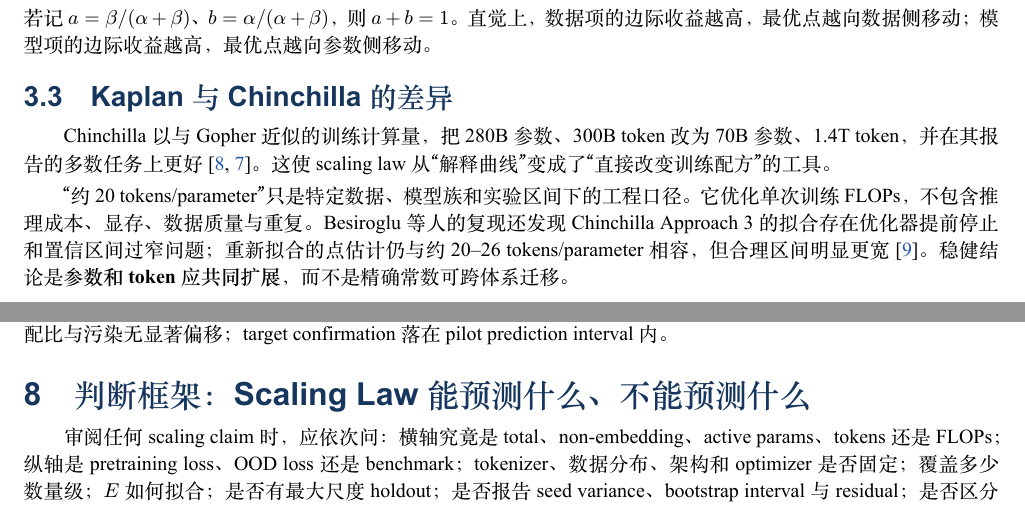
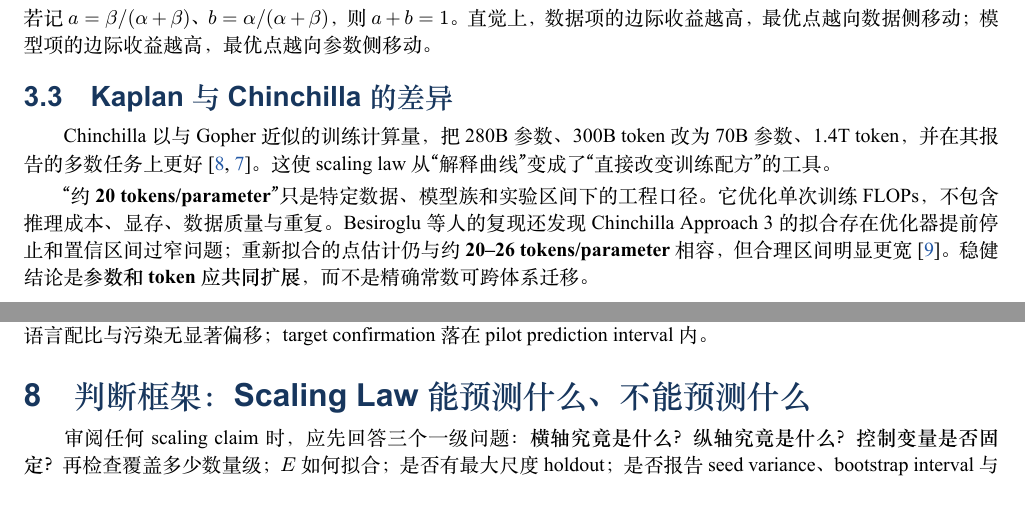
Before and after one commit to smallflyingpig/awesome-LLM-papers, a LaTeX document (tech_blogs/llm-scaling-law-report/llm-scaling-law-paper.tex): two parts of pages 4 and 8 of 13, joined at a grey line, cut so that both start at the same text. The pictures show the PDF file tech_blogs/llm-scaling-law-report/llm-scaling-law-paper.pdf that the author committed with the source.

Commit message:
docs: highlight key scaling conclusions

```diff
--- a/tech_blogs/llm-scaling-law-report/llm-scaling-law-paper.tex
+++ b/tech_blogs/llm-scaling-law-report/llm-scaling-law-paper.tex
@@ -110,7 +110,7 @@
 \noindent\color{deepblue}\rule{\textwidth}{0.8pt}\color{black}
 \vspace{0.3em}
 \begin{abstract}
-LLM scaling law 不是“参数越大、能力越强”的口号，而是在固定数据分布、模型族与训练配方下，用一组受控的小规模实验刻画损失随参数量、训练 token 与计算量变化的局部经验规律，并据此进行资源配置和外推决策。本文沿着 learning curve、Kaplan 三轴幂律、Chinchilla compute-optimal、data-constrained/data-quality scaling、MoE 与 inference-time scaling 的脉络，给出核心公式、推导、拟合和验证细节。报告进一步整理 2020--2026 年 28 个公开模型家族的尺寸、训练 token、total/active parameters 与证据等级，用来检验公开实践支持什么、不能支持什么。面向预训练工程，本文给出 isoFLOP 实验矩阵、鲁棒拟合、scale holdout、bootstrap、不确定性传播，以及 code/repo-level 数据策略的可量化验证框架。核心结论是：同分布 validation loss 的局部外推最可靠；跨代 benchmark 与能力涌现最不可靠；函数形式可以迁移，系数、最优 token/parameter 比和能力阈值通常不能直接迁移。
+LLM scaling law 不是“参数越大、能力越强”的口号，而是在固定数据分布、模型族与训练配方下，用一组受控的小规模实验刻画损失随参数量、训练 token 与计算量变化的局部经验规律，并据此进行资源配置和外推决策。本文沿着 learning curve、Kaplan 三轴幂律、Chinchilla compute-optimal、data-constrained/data-quality scaling、MoE 与 inference-time scaling 的脉络，给出核心公式、推导、拟合和验证细节。报告进一步整理 \textbf{2020--2026 年 28 个公开模型家族}的尺寸、训练 token、total/active parameters 与证据等级，用来检验公开实践支持什么、不能支持什么。面向预训练工程，本文给出 isoFLOP 实验矩阵、鲁棒拟合、scale holdout、bootstrap、不确定性传播，以及 code/repo-level 数据策略的可量化验证框架。核心结论是：\textbf{同分布 validation loss 的局部外推最可靠}；\textit{跨代 benchmark 与能力涌现最不可靠}；\textbf{函数形式可以迁移，系数、最优 token/parameter 比和能力阈值通常不能直接迁移}。
 
 \vspace{0.5em}
 \noindent\textbf{关键词：}大语言模型；Scaling Law；Compute-Optimal；数据扩展；MoE；推理时计算；代码预训练
@@ -172,7 +172,7 @@ LLM scaling law 不是“参数越大、能力越强”的口号，而是在固
 
 \subsection{Kaplan：统一参数、数据和计算三轴}
 
-Kaplan 等人把语言模型的参数量 $N$、训练 token 数 $D$ 与训练计算量 $C$ 放入统一框架，跨多个数量级拟合 loss 曲线\cite{kaplan2020}。其代表性指数约为 $\alpha_N=0.076$、$\alpha_D=0.095$、$\alpha_C=0.050$，并得到早期 compute-optimal 结论：预算增长时模型规模应比数据量增长得更快，近似为
+Kaplan 等人把语言模型的参数量 $N$、训练 token 数 $D$ 与训练计算量 $C$ 放入统一框架，跨多个数量级拟合 loss 曲线\cite{kaplan2020}。其代表性指数约为 $\alpha_N=$\textbf{0.076}、$\alpha_D=$\textbf{0.095}、$\alpha_C=$\textbf{0.050}，并得到早期 compute-optimal 结论：预算增长时模型规模应比数据量增长得更快，近似为
 \begin{equation}
   N_{\mathrm{opt}}\propto C^{0.73},\qquad
   D_{\mathrm{opt}}\propto C^{0.27}.
@@ -258,7 +258,7 @@ $D_{\mathrm{opt}}$ 对 $C$ 的指数 & 0.27 & 约 0.50--0.51 \\
 
 Chinchilla 以与 Gopher 近似的训练计算量，把 280B 参数、300B token 改为 70B 参数、1.4T token，并在其报告的多数任务上更好\cite{rae2021,hoffmann2022}。这使 scaling law 从“解释曲线”变成了“直接改变训练配方”的工具。
 
-“约 20 tokens/parameter”只是特定数据、模型族和实验区间下的工程口径。它优化单次训练 FLOPs，不包含推理成本、显存、数据质量与重复。Besiroglu 等人的复现还发现 Chinchilla Approach 3 的拟合存在优化器提前停止和置信区间过窄问题；重新拟合的点估计仍与约 20--26 tokens/parameter 相容，但合理区间明显更宽\cite{besiroglu2024}。稳健结论是\term{参数和 token 应共同扩展}，而不是精确常数可跨体系迁移。
+“约 \textbf{20 tokens/parameter}”只是特定数据、模型族和实验区间下的工程口径。它优化单次训练 FLOPs，不包含推理成本、显存、数据质量与重复。Besiroglu 等人的复现还发现 Chinchilla Approach 3 的拟合存在优化器提前停止和置信区间过窄问题；重新拟合的点估计仍与约 \textbf{20--26 tokens/parameter} 相容，但\textit{合理区间明显更宽}\cite{besiroglu2024}。稳健结论是\term{参数和 token 应共同扩展}，而不是精确常数可跨体系迁移。
 
 \section{技术演进：Scaling 的自变量不断增加}
 
@@ -289,7 +289,7 @@ Data-constrained scaling 研究表明，在固定计算预算下适度重复数
   J=C_{\mathrm{train}}+R\,c_{\mathrm{infer}}(N,C_{\mathrm{test}}),
   \label{eq:lifecycle}
 \end{equation}
-而不是只最小化训练 FLOPs。Inference-aware scaling 的结果是：高调用量下，训练一个更小但看过更多 token 的模型可能拥有更低总成本\cite{sardana2024}。Test-time scaling 进一步表明，自适应分配搜索或 verifier compute，在部分问题上可以比单纯扩大参数更有效\cite{snell2024}。现代 scaling 因而从 $N$--$D$--$C_{\mathrm{train}}$ 三角形扩展到训练、部署与推理时计算的联合优化。
+而不是只最小化训练 FLOPs。Inference-aware scaling 的结果是：\textbf{高调用量下，训练一个更小但看过更多 token 的模型可能拥有更低总成本}\cite{sardana2024}。Test-time scaling 进一步表明，\textit{自适应分配搜索或 verifier compute，在部分问题上可以比单纯扩大参数更有效}\cite{snell2024}。现代 scaling 因而从 $N$--$D$--$C_{\mathrm{train}}$ 三角形扩展到训练、部署与推理时计算的联合优化。
 
 \section{实现细节：怎样做一套可用于发车决策的 Scaling Study}
 
@@ -381,7 +381,7 @@ Parametric surface & 拟合 $L(N,D)$ 后解析求最优 & 利用全部点并连
 \end{tabularx}
 \end{table}
 
-三种方法在目标尺度附近一致，且 scale holdout 落入预测区间，才适合发车昂贵的大 run。必做诊断包括：$\log(L-E)$ 对 $\log N/\log D/\log C$；每条 isoFLOP 的 U 型曲线；residual heatmap；预测值对实际值；$N_{\mathrm{opt}}(C)$ 与 $D_{\mathrm{opt}}(C)$ 的 bootstrap band；目标 run 的 prediction interval。
+\textbf{三种方法在目标尺度附近一致，且 scale holdout 落入预测区间，才适合发车昂贵的大 run。}必做诊断包括：$\log(L-E)$ 对 $\log N/\log D/\log C$；每条 isoFLOP 的 U 型曲线；residual heatmap；预测值对实际值；$N_{\mathrm{opt}}(C)$ 与 $D_{\mathrm{opt}}(C)$ 的 bootstrap band；目标 run 的 prediction interval。
 
 当 residual 随 scale 呈系统趋势、最大尺度持续偏向同一方向、$E$ 贴边、数据或 tokenizer 已改变、dense 切换 MoE、context 增长导致 attention FLOPs 不可忽略时，应判定旧 law 失效并重新拟合。
 
@@ -410,7 +410,7 @@ OLMo 2 & 1B, 7B, 13B, 32B & 最高 5T--6T & 数据、代码、recipe 与 checkpo
 \end{tabularx}
 \end{table}
 
-公开实践给出五条相对稳健的结论。第一，参数不是独立自变量；LLaMA-13B 超过 GPT-3 175B 的多项结果来自数据、token、架构和 recipe 共同移动曲线。第二，训练显著 data-rich：从 GPT-3 175B/300B，到 Chinchilla 70B/1.4T，再到 Llama 3.1 的 15T+ 与 Qwen3 的约 36T。第三，这不表示 Chinchilla“错误”，因为现代模型还优化推理成本、可部署性和模型家族复用。第四，过滤、混合与领域数据能够横向移动整条 frontier。第五，MoE 把“规模”拆成容量与计算。
+公开实践给出五条相对稳健的结论。第一，\textbf{参数不是独立自变量}；LLaMA-13B 超过 GPT-3 175B 的多项结果来自数据、token、架构和 recipe 共同移动曲线。第二，\textbf{训练显著 data-rich}：从 GPT-3 \textbf{175B/300B}，到 Chinchilla \textbf{70B/1.4T}，再到 Llama 3.1 的 \textbf{15T+} 与 Qwen3 的约 \textbf{36T}。第三，\textit{这不表示 Chinchilla“错误”}，因为现代模型还优化推理成本、可部署性和模型家族复用。第四，\textbf{过滤、混合与领域数据能够横向移动整条 frontier}。第五，\textbf{MoE 把“规模”拆成容量与计算}。
 
 \subsection{MoE：Total Parameters 与 Active Parameters 是两条轴}
 
@@ -463,7 +463,7 @@ DeepSeek-V4 Flash/Pro & 284B/1.6T & 13B/49B & 未公开 & 2026 endpoint，只支
 
 repo/func-level packing 同时改变 token 邻接分布、cross-file mutual information、sequence utilization、样本长度、attention FLOPs、重复函数密度与污染传播范围。因此“训练 token 相同”仍不等价；还要报告 effective non-padding tokens、平均 attention length、每 token 实测 FLOPs，以及 file/repo 级 dedup 后的 unique coverage。
 
-推荐两阶段闭环：第一阶段以 150M--2.4B 覆盖 4--6 条 isoFLOP，筛选 pipeline 并预测 7B；第二阶段至少做一个 7B 等级、等训练 token 的 baseline/candidate A/B run。发车门槛可设为：目标尺度 predicted code OOD loss 改善的 80\% bootstrap lower bound 大于 0；general OOD loss 不越 guardrail；等 FLOPs 的 token efficiency 可量化；语言配比与污染无显著偏移；target confirmation 落在 pilot prediction interval 内。
+推荐两阶段闭环：\textbf{第一阶段以 150M--2.4B 覆盖 4--6 条 isoFLOP，筛选 pipeline 并预测 7B}；\textbf{第二阶段至少做一个 7B 等级、等训练 token 的 baseline/candidate A/B run}。发车门槛可设为：目标尺度 predicted code OOD loss 改善的 \textbf{80\% bootstrap lower bound 大于 0}；general OOD loss 不越 guardrail；等 FLOPs 的 token efficiency 可量化；语言配比与污染无显著偏移；target confirmation 落在 pilot prediction interval 内。
 
 \section{判断框架：Scaling Law 能预测什么、不能预测什么}
 
@@ -485,5 +485,5 @@ Exact match/pass@1 & 低 & 离散阈值与高方差 \\
 \end{tabularx}
 \end{table}
 
-审阅任何 scaling claim 时，应依次问：横轴究竟是 total、non-embedding、active params、tokens 还是 FLOPs；纵轴是 pretraining loss、OOD loss 还是 benchmark；tokenizer、数据分布、架构和 optimizer 是否固定；覆盖多少数量级；$E$ 如何拟合；是否有最大尺度 holdout；是否报告 seed variance、bootstrap interval 与 residual；是否区分 unique/repeated tokens；污染、prompt 与评分器版本是否受控；优化目标究竟是训练 FLOPs、wall-clock、推理成本还是总拥有成本。
+审阅任何 scaling claim 时，应先回答三个一级问题：\textbf{横轴究竟是什么？纵轴究竟是什么？控制变量是否固定？}再检查覆盖多少数量级；$E$ 如何拟合；是否有最大尺度 holdout；是否报告 seed variance、bootstrap interval 与 residual；是否区分 unique/repeated tokens；污染、prompt 与评分器版本是否受控；优化目标究竟是训练 FLOPs、wall-clock、推理成本还是总拥有成本。
 
```
Also changed, not shown: tech_blogs/llm-scaling-law-report/llm-scaling-law-paper.pdf, tech_blogs/llm-scaling-law-report/llm-scaling-law-paper.tex (4 more changed lines).
